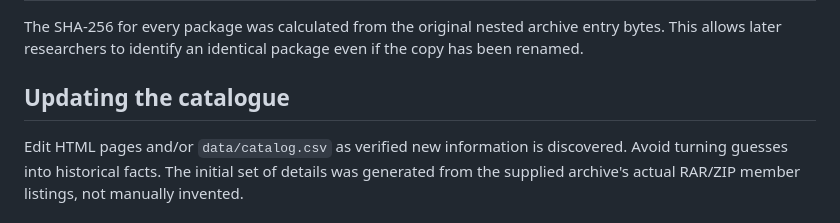
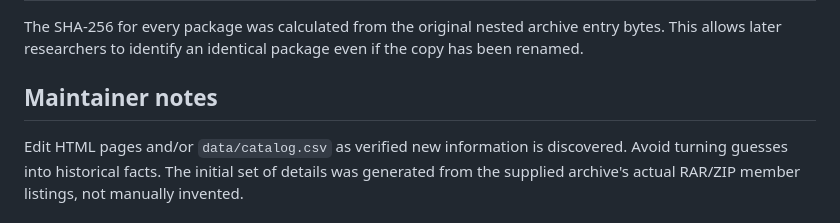
Before and after one commit to Wakkatobakka/qualcomm-brew-archive, a Markdown page: README.md, the part around the change. GitHub-like rendering.

Commit message:
Rename section in README for better clarity
Updated section title from 'Updating the catalogue' to 'Maintainer notes' for clarity.

```diff
--- a/README.md
+++ b/README.md
@@ -43,7 +43,7 @@ If a studio credit cannot be tied to the exact BREW edition, it is shown as an a
 
 The SHA-256 for every package was calculated from the original nested archive entry bytes. This allows later researchers to identify an identical package even if the copy has been renamed.
 
-## Updating the catalogue
+## Maintainer notes
 
 Edit HTML pages and/or `data/catalog.csv` as verified new information is discovered. Avoid turning guesses into historical facts. The initial set of details was generated from the supplied archive's actual RAR/ZIP member listings, not manually invented.
 
```
